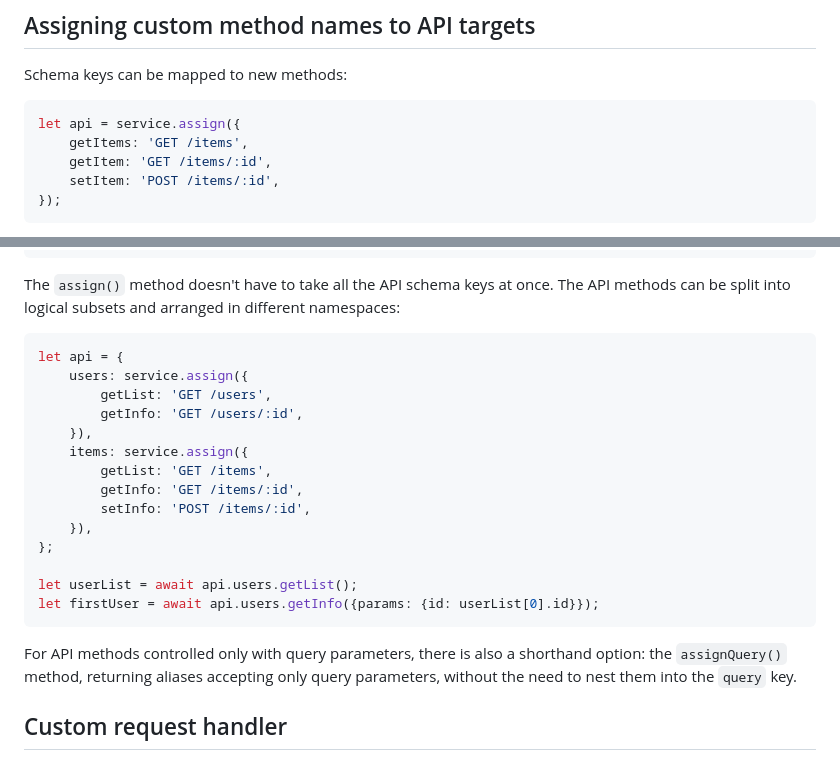
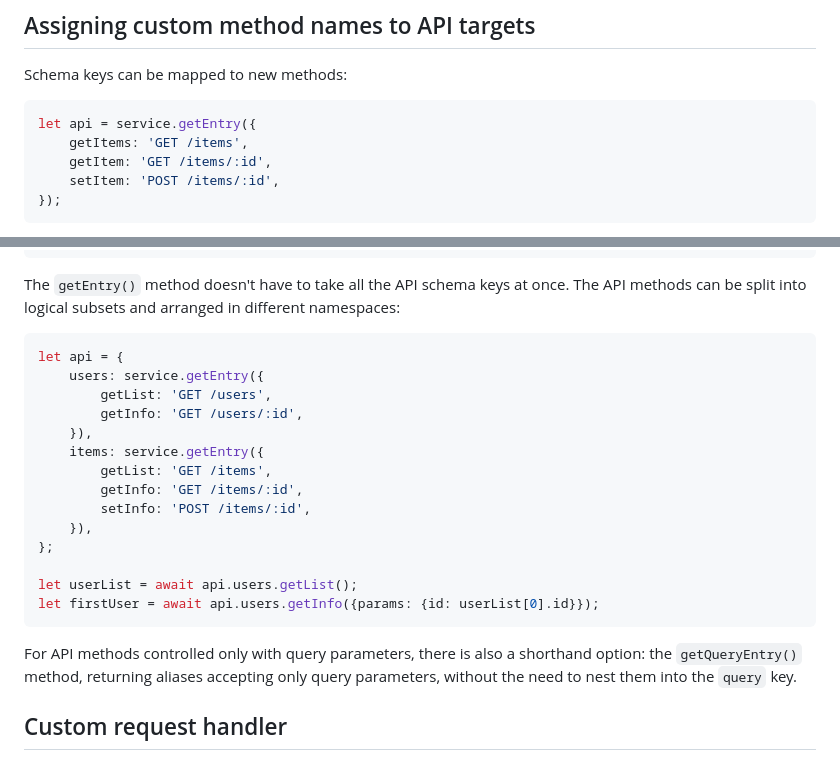
Before and after one commit to axtk/reqsrv, a Markdown page: README.md, 2 parts joined by grey strips. Drawn GitHub-style.

````diff
--- a/README.md
+++ b/README.md
@@ -80,7 +80,7 @@ The options passed as the second parameter to `send()` are validated as `CustomS
 Schema keys can be mapped to new methods:
 
 ```ts
-let api = service.assign({
+let api = service.getEntry({
     getItems: 'GET /items',
     getItem: 'GET /items/:id',
     setItem: 'POST /items/:id',
@@ -100,15 +100,15 @@ let response = await api.getItem({
 });
 ```
 
-The `assign()` method doesn't have to take all the API schema keys at once. The API methods can be split into logical subsets and arranged in different namespaces:
+The `getEntry()` method doesn't have to take all the API schema keys at once. The API methods can be split into logical subsets and arranged in different namespaces:
 
 ```ts
 let api = {
-    users: service.assign({
+    users: service.getEntry({
         getList: 'GET /users',
         getInfo: 'GET /users/:id',
     }),
-    items: service.assign({
+    items: service.getEntry({
         getList: 'GET /items',
         getInfo: 'GET /items/:id',
         setInfo: 'POST /items/:id',
@@ -119,7 +119,7 @@ let userList = await api.users.getList();
 let firstUser = await api.users.getInfo({params: {id: userList[0].id}});
 ```
 
-For API methods controlled only with query parameters, there is also a shorthand option: the `assignQuery()` method, returning aliases accepting only query parameters, without the need to nest them into the `query` key.
+For API methods controlled only with query parameters, there is also a shorthand option: the `getQueryEntry()` method, returning aliases accepting only query parameters, without the need to nest them into the `query` key.
 
 ## Custom request handler
 
````
